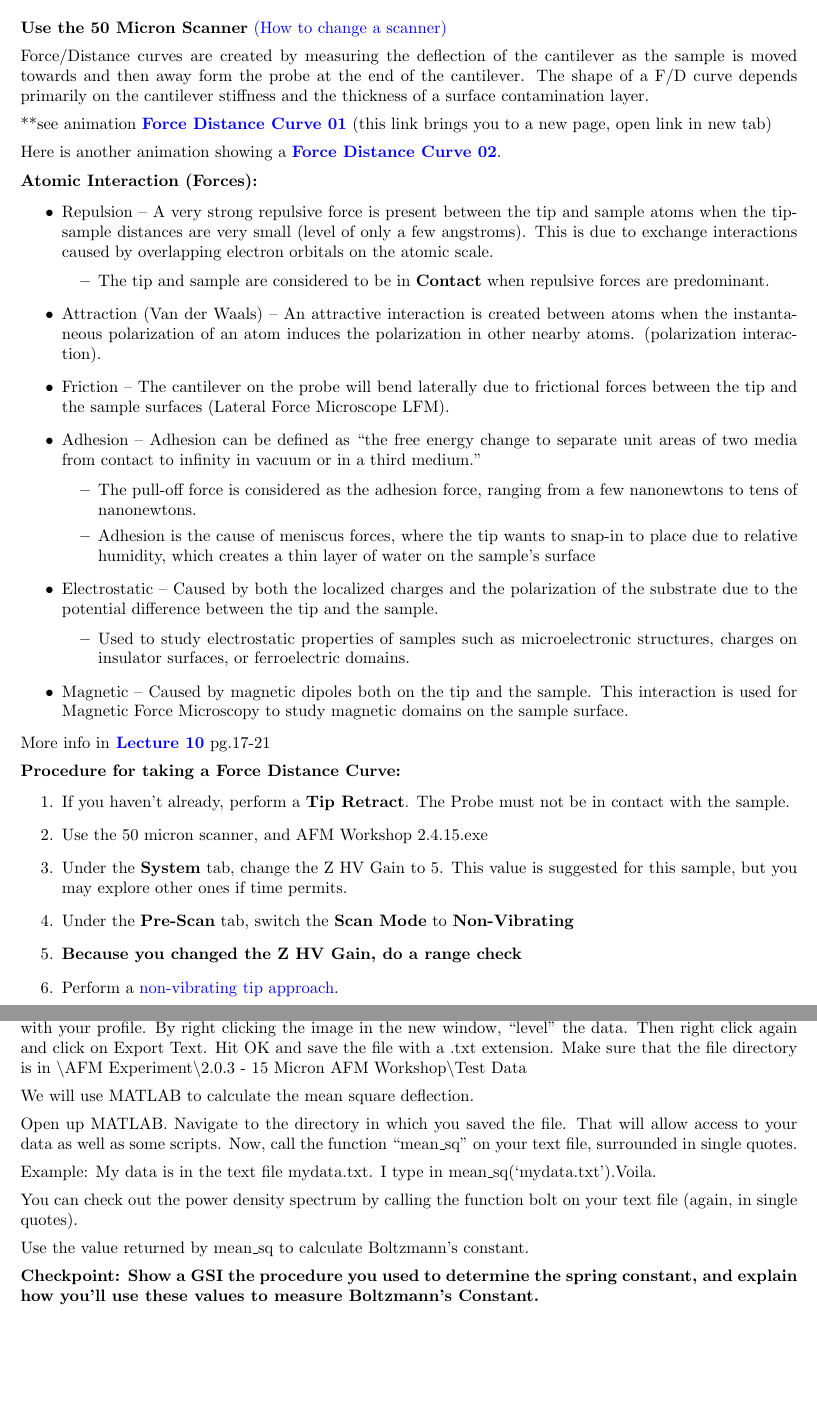
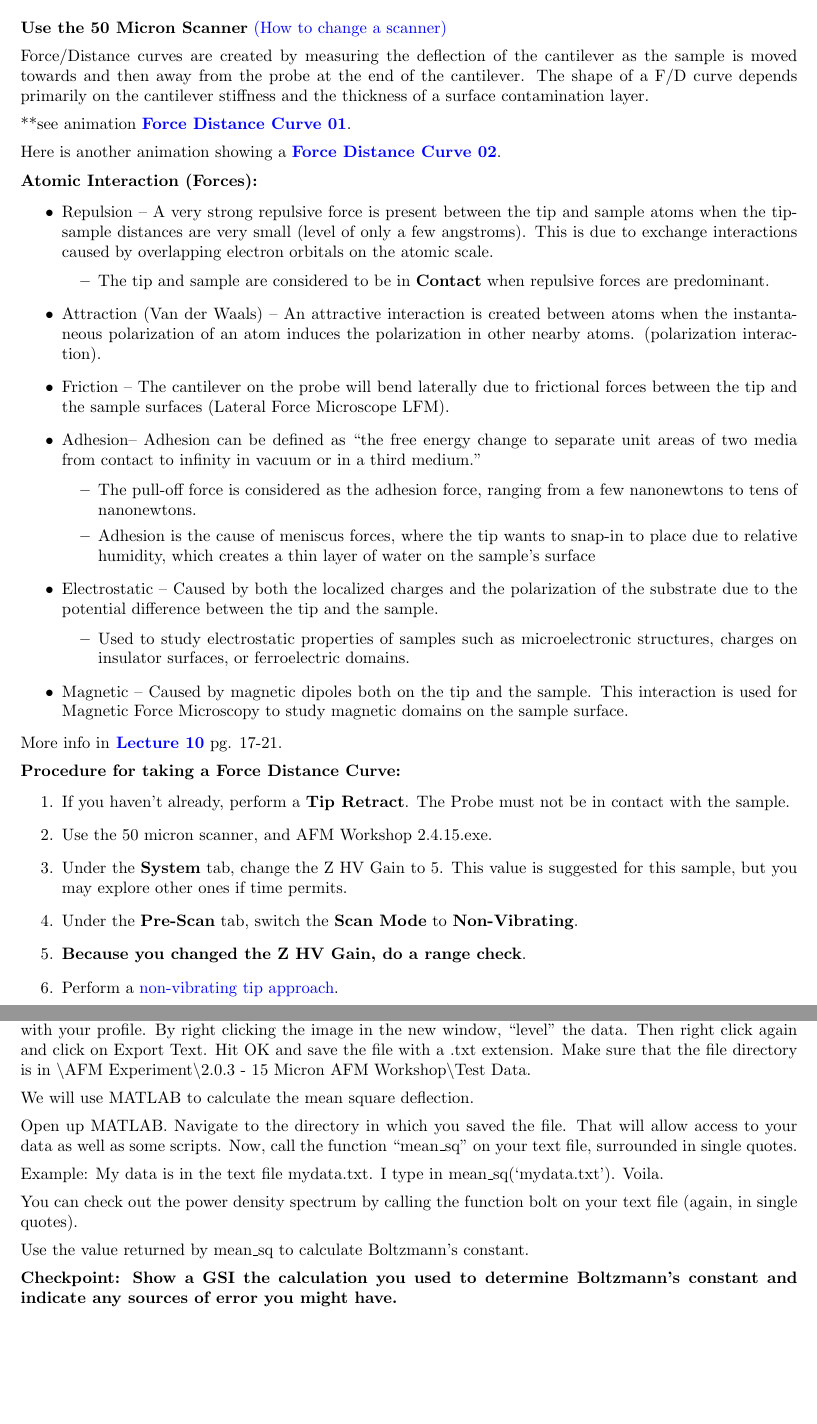
Before and after one commit to DrWinthrop/111BC, a LaTeX document (AFM/AFM.tex): two parts of pages 48 and 50 of 54, joined at a grey line, cut so that both start at the same text, the shorter picture padded with empty space. Compiled offline with pdfLaTeX.

Commit message:
page break

```diff
--- a/AFM/AFM.tex
+++ b/AFM/AFM.tex
@@ -1785,9 +1783,9 @@ You should read up on the physics behind a phase measurement in AFM in the \href
 
 \textbf{Use the 50 Micron Scanner} \hyperref[subsec:ChangingScanners]{(How to change a scanner)}
 
-Force/Distance curves are created by measuring the deflection of the cantilever as the sample is moved towards and then away form the probe at the end of the cantilever.  The shape of a F/D curve depends primarily on the cantilever stiffness and the thickness of a surface contamination layer.
-
-**see animation \href{http://experimentationlab.berkeley.edu/sites/default/files/AFMImages/Force-distance\_curves\_en\_video.mp4}{\textbf{Force Distance Curve 01}} (this link brings you to a new page, open link in new tab)
+Force/Distance curves are created by measuring the deflection of the cantilever as the sample is moved towards and then away from the probe at the end of the cantilever.  The shape of a F/D curve depends primarily on the cantilever stiffness and the thickness of a surface contamination layer.
+
+**see animation \href{http://experimentationlab.berkeley.edu/sites/default/files/AFMImages/Force-distance\_curves\_en\_video.mp4}{\textbf{Force Distance Curve 01}}.
 
 Here is another animation showing a \href{http://experimentationlab.berkeley.edu/sites/default/files/AFMImages/6.1\%20Tip\%20Sample.flv\_converted.mp4}{\textbf{Force Distance Curve 02}}.
 
@@ -1795,18 +1793,18 @@ Here is another animation showing a \href{http://experimentationlab.berkeley.edu
 \textbf{Atomic Interaction (Forces):}
 
     \begin{itemize}
-        \item Repulsion – A very strong repulsive force is present between the tip and sample atoms when the tip-sample distances are very small (level of only a few angstroms).  This is due to exchange interactions caused by overlapping electron orbitals on the atomic scale.
+        \item Repulsion -- A very strong repulsive force is present between the tip and sample atoms when the tip-sample distances are very small (level of only a few angstroms).  This is due to exchange interactions caused by overlapping electron orbitals on the atomic scale.
 
         \begin{itemize}
             \item The tip and sample are considered to be in \textbf{Contact} when repulsive forces are predominant.
 
         \end{itemize}
 
-        \item Attraction (Van der Waals) – An attractive interaction is created between atoms when the instantaneous polarization of an atom induces the polarization in other nearby atoms. (polarization interaction).
-
-        \item Friction – The cantilever on the probe will bend laterally due to frictional forces between the tip and the sample surfaces (Lateral Force Microscope LFM).
-
-        \item Adhesion – Adhesion can be defined as ``the free energy change to separate unit areas of two media from contact to infinity in vacuum or in a third medium.''
+        \item Attraction (Van der Waals) -- An attractive interaction is created between atoms when the instantaneous polarization of an atom induces the polarization in other nearby atoms. (polarization interaction).
+
+        \item Friction -- The cantilever on the probe will bend laterally due to frictional forces between the tip and the sample surfaces (Lateral Force Microscope LFM).
+
+        \item Adhesion-- Adhesion can be defined as ``the free energy change to separate unit areas of two media from contact to infinity in vacuum or in a third medium.''
 
         \begin{itemize}
             \item The pull-off force is considered as the adhesion force, ranging from a few nanonewtons to tens of nanonewtons.
@@ -1814,30 +1812,30 @@ Here is another animation showing a \href{http://experimentationlab.berkeley.edu
             \item Adhesion is the cause of meniscus forces, where the tip wants to snap-in to place due to relative humidity, which creates a thin layer of water on the sample's surface
         \end{itemize}
 
-        \item Electrostatic – Caused by both the localized charges and the polarization of the substrate due to the potential difference between the tip and the sample.
+        \item Electrostatic -- Caused by both the localized charges and the polarization of the substrate due to the potential difference between the tip and the sample.
 
         \begin{itemize}
             \item Used to study electrostatic properties of samples such as microelectronic structures, charges on insulator surfaces, or ferroelectric domains.
         \end{itemize}
 
-        \item Magnetic – Caused by magnetic dipoles both on the tip and the sample. This interaction is used for Magnetic Force Microscopy to study magnetic domains on the sample surface.
-
-    \end{itemize}
-
-More info in\textbf{ }\href{http://experimentationlab.berkeley.edu/sites/default/files/AFMImages/Lecture\_10\_AFM.pdf}{\textbf{Lecture 10}} pg.17-21
+        \item Magnetic -- Caused by magnetic dipoles both on the tip and the sample. This interaction is used for Magnetic Force Microscopy to study magnetic domains on the sample surface.
+
+    \end{itemize}
+
+More info in\textbf{ }\href{http://experimentationlab.berkeley.edu/sites/default/files/AFMImages/Lecture\_10\_AFM.pdf}{\textbf{Lecture 10}} pg. 17-21.
 
 \textbf{Procedure for taking a Force Distance Curve:}
 
 \begin{enumerate}
     \item If you haven't already, perform a \textbf{Tip Retract}. The Probe must not be in contact with the sample.
 
-    \item Use the 50 micron scanner, and AFM Workshop 2.4.15.exe
-
-    \item Under the \textbf{System} tab, change the Z HV Gain to 5.  This value is suggested for this sample, but you may explore other ones if time permits.
-
-    \item Under the \textbf{Pre-Scan} tab, switch the \textbf{Scan Mode} to \textbf{Non-Vibrating}
-
-    \item \textbf{Because you changed the Z HV Gain, do a range check}
+    \item Use the 50 micron scanner, and AFM Workshop 2.4.15.exe.
+
+    \item Under the \textbf{System} tab, change the Z HV Gain to 5. This value is suggested for this sample, but you may explore other ones if time permits.
+
+    \item Under the \textbf{Pre-Scan} tab, switch the \textbf{Scan Mode} to \textbf{Non-Vibrating}.
+
+    \item \textbf{Because you changed the Z HV Gain, do a range check}.
 
     \item Perform a \hyperref[subsec:TipApproach]{non-vibrating tip approach}.
     \begin{itemize}
@@ -1908,19 +1906,19 @@ The equipartition theorem relates the temperature of a system to the energy stor
 
 In order to measure $\langle z^2 \rangle$, we will use the 15 $\mu$m scanner. Set the scan rate to .1Hz. Scan in non-vibrating mode for around 10 lines. Save the data.
 
-Open the data up in Gwyddion. Extract an image profile with the ``Extract Profiles'' tool under the tools section. Make sure that the line you draw to extract a profile is level (as you draw the line for the profile, make sure that y1 and y2 in the profiles window are the same). Click apply. A new window will pop up with your profile.  By right clicking the image in the new window, ``level'' the data. Then right click again and click on Export Text. Hit OK and save the file with a .txt extension. Make sure that the file directory is in \textbackslash AFM Experiment\textbackslash 2.0.3 - 15 Micron AFM Workshop\textbackslash Test Data
+Open the data up in Gwyddion. Extract an image profile with the ``Extract Profiles'' tool under the tools section. Make sure that the line you draw to extract a profile is level (as you draw the line for the profile, make sure that y1 and y2 in the profiles window are the same). Click apply. A new window will pop up with your profile.  By right clicking the image in the new window, ``level'' the data. Then right click again and click on Export Text. Hit OK and save the file with a .txt extension. Make sure that the file directory is in \textbackslash AFM Experiment\textbackslash 2.0.3 - 15 Micron AFM Workshop\textbackslash Test Data.
 
 We will use MATLAB to calculate the mean square deflection.
 
 Open up MATLAB. Navigate to the directory in which you saved the file. That will allow access to your data as well as some scripts. Now, call the function ``mean\_sq'' on your text file, surrounded in single quotes.
 
-Example: My data is in the text file mydata.txt. I type in mean\_sq(`mydata.txt').Voila.
+Example: My data is in the text file mydata.txt. I type in mean\_sq(`mydata.txt'). Voila.
 
 You can check out the power density spectrum by calling the function bolt on your text file (again, in single quotes).
 
 Use the value returned by mean\_sq to calculate Boltzmann's constant.
 
-\textbf{Checkpoint: Show a GSI the procedure you used to determine the spring constant, and explain how you'll use these values to measure Boltzmann's Constant.}
+\textbf{Checkpoint: Show a GSI the calculation you used to determine Boltzmann's constant and indicate any sources of error you might have.}
 
 \section{Data Analysis}
 
```
Also changed, not shown: MOT/MOT.tex (+7 -7 lines), OTZ/OTZ.tex (+11 -9 lines), AFM/AFM.tex (20 more changed lines).
